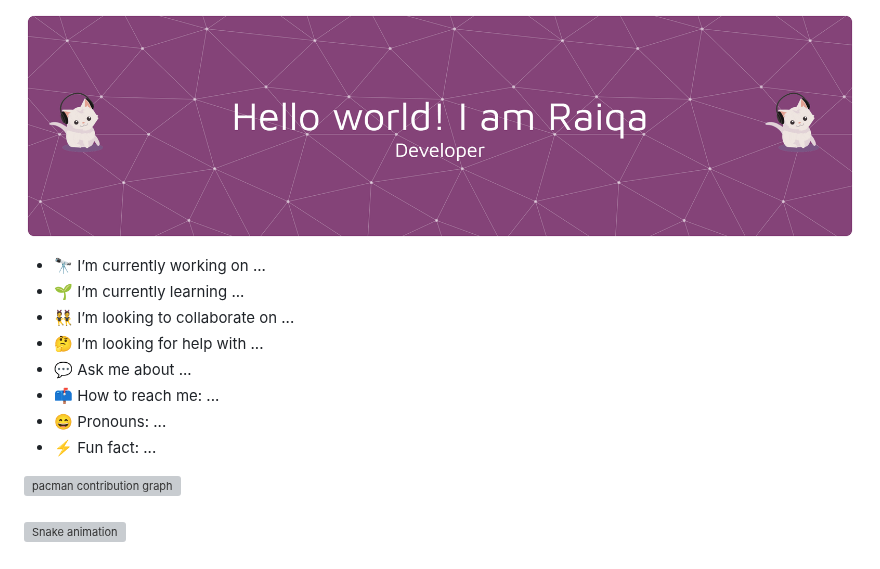
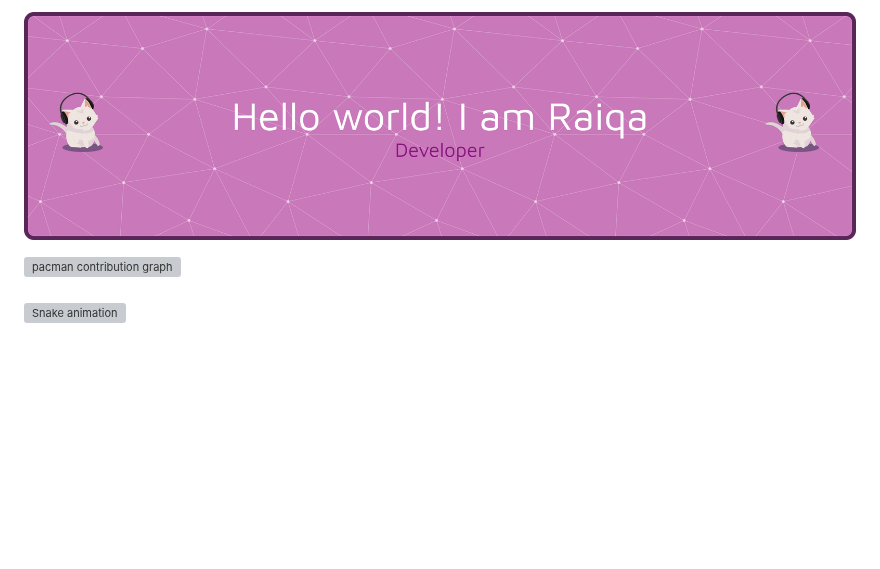
Before and after one commit to raiqazahira/raiqazahira, a Markdown page: README.md, the part around the change. GitHub-like rendering; pictures changed too: github-header-banner.png; blank space fills up the shorter version; grey boxes are pictures that could not be loaded.

```diff
--- a/README.md
+++ b/README.md
@@ -5,7 +5,7 @@
 <!-- **raiqazahira/raiqazahira** is a ✨ _special_ ✨ repository because its `README.md` (this file) appears on your GitHub profile.
 
 Here are some ideas to get you started: -->
-
+<!--
 - 🔭 I’m currently working on ...
 - 🌱 I’m currently learning ...
 - 👯 I’m looking to collaborate on ...
@@ -13,7 +13,7 @@ Here are some ideas to get you started: -->
 - 💬 Ask me about ...
 - 📫 How to reach me: ...
 - 😄 Pronouns: ...
-- ⚡ Fun fact: ...
+- ⚡ Fun fact: ... -->
 
 
 <picture>
```
